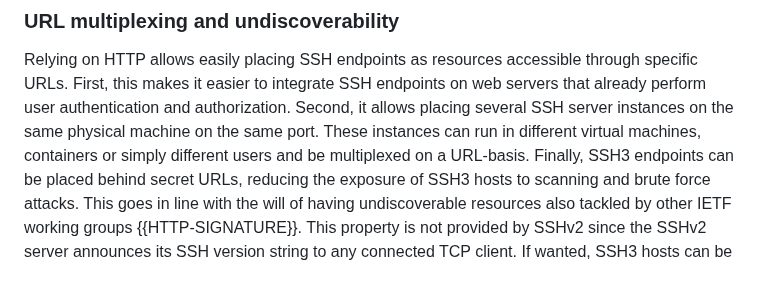
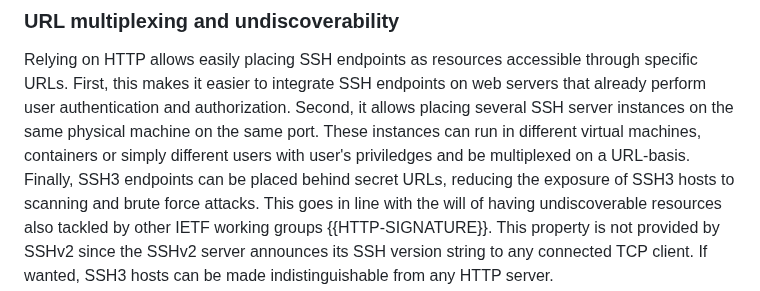
Before and after one commit to francoismichel/ssh3-spec, a Markdown page: draft-michel-ssh3.md, the part around the change. Rendered like a GitHub page.

Commit message:
mention priviledges

```diff
--- a/draft-michel-ssh3.md
+++ b/draft-michel-ssh3.md
@@ -313,7 +313,7 @@ allow administrators to restrict remote access to specific client devices in add
 Relying on HTTP allows easily placing SSH endpoints as resources accessible through specific URLs.
 First, this makes it easier to integrate SSH endpoints on web servers that already perform
 user authentication and authorization. Second, it allows placing several SSH server instances on the same physical machine on the same port. These instances can run in different virtual machines, containers or
-simply different users and be multiplexed on a URL-basis.
+simply different users with user's priviledges and be multiplexed on a URL-basis.
 Finally, SSH3 endpoints can be placed behind secret URLs, reducing the exposure of SSH3 hosts to
 scanning and brute force attacks. This goes in line with the will of having undiscoverable resources
 also tackled by other IETF working groups {{HTTP-SIGNATURE}}. This property is not provided by SSHv2 since
```
